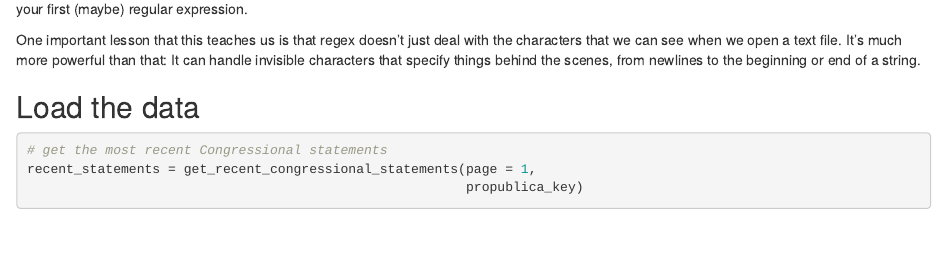
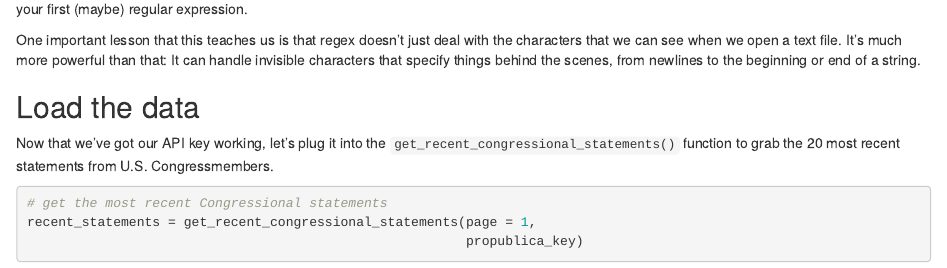
Before and after one commit to a-paxton/nods-in-psychological-research, an R Markdown document (data_processing/regular_expressions-psyc_5570.Rmd): the page in a window 1100 px wide, from 1370 px down. Rendered offline with R 4.5, knitr and Pandoc, with nearby package versions; some code elsewhere in the file could not run offline.

Commit message:
Add more explanation about function

````diff
--- a/data_processing/regular_expressions-psyc_5570.Rmd
+++ b/data_processing/regular_expressions-psyc_5570.Rmd
@@ -125,6 +125,10 @@ scenes, from newlines to the beginning or end of a string.
 
 ## Load the data
 
+Now that we've got our API key working, let's plug it into the
+`get_recent_congressional_statements()` function to grab the 20 most recent
+statements from U.S. Congressmembers.
+
 ```{r load-recent-statements}
 
 # get the most recent Congressional statements
````
